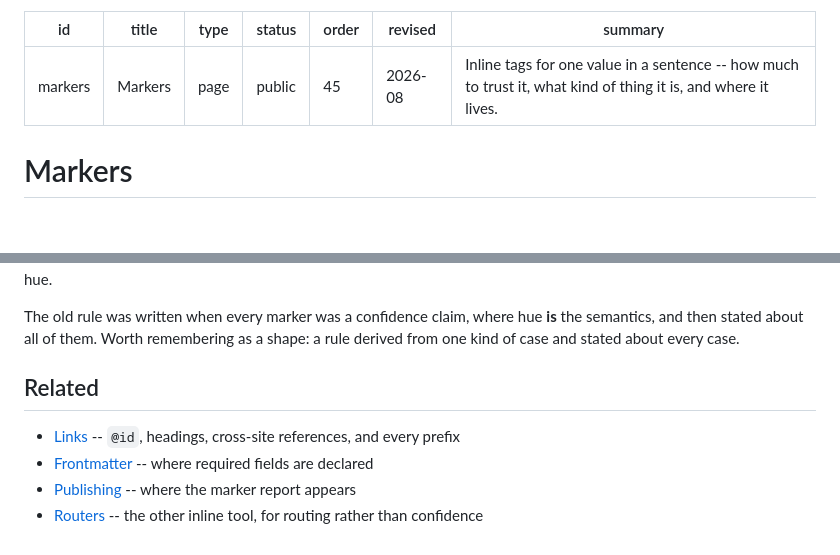
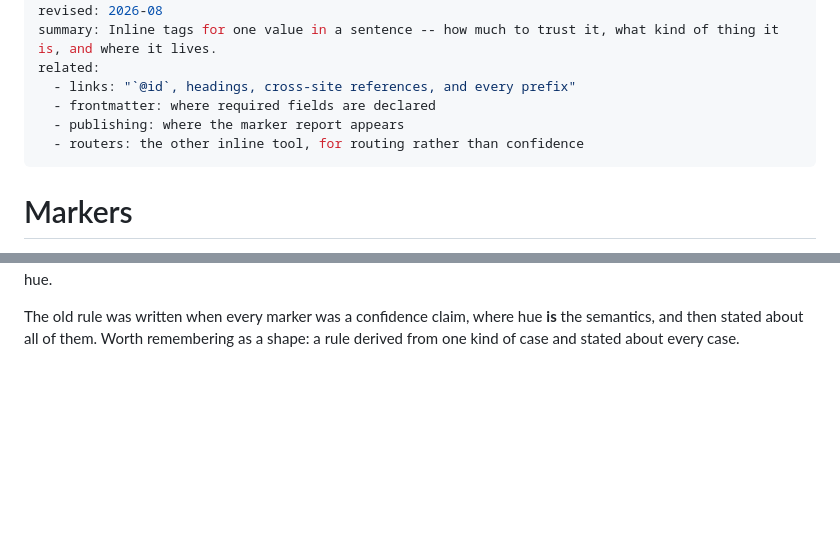
Before and after one commit to mawizorek/template-docs, a Markdown page: authoring/markers.md, 2 parts joined by grey strips. Drawn GitHub-style; blank space fills up the shorter version.

Commit message:
markers: `## Related` block into `related:`, notes and all
The `links` note is quoted because it starts with a backtick, which YAML
reserves as an indicator character.

```diff
--- a/authoring/markers.md
+++ b/authoring/markers.md
@@ -6,6 +6,11 @@ status: public
 order: 45
 revised: 2026-08
 summary: Inline tags for one value in a sentence -- how much to trust it, what kind of thing it is, and where it lives.
+related:
+  - links: "`@id`, headings, cross-site references, and every prefix"
+  - frontmatter: where required fields are declared
+  - publishing: where the marker report appears
+  - routers: the other inline tool, for routing rather than confidence
 ---
 
 # Markers
@@ -275,10 +280,3 @@ new hue.
 The old rule was written when every marker was a confidence claim, where hue **is**
 the semantics, and then stated about all of them. Worth remembering as a shape: a
 rule derived from one kind of case and stated about every case.
-
-## Related
-
-- [Links](@links) -- `@id`, headings, cross-site references, and every prefix
-- [Frontmatter](@frontmatter) -- where required fields are declared
-- [Publishing](@publishing) -- where the marker report appears
-- [Routers](@routers) -- the other inline tool, for routing rather than confidence
```
